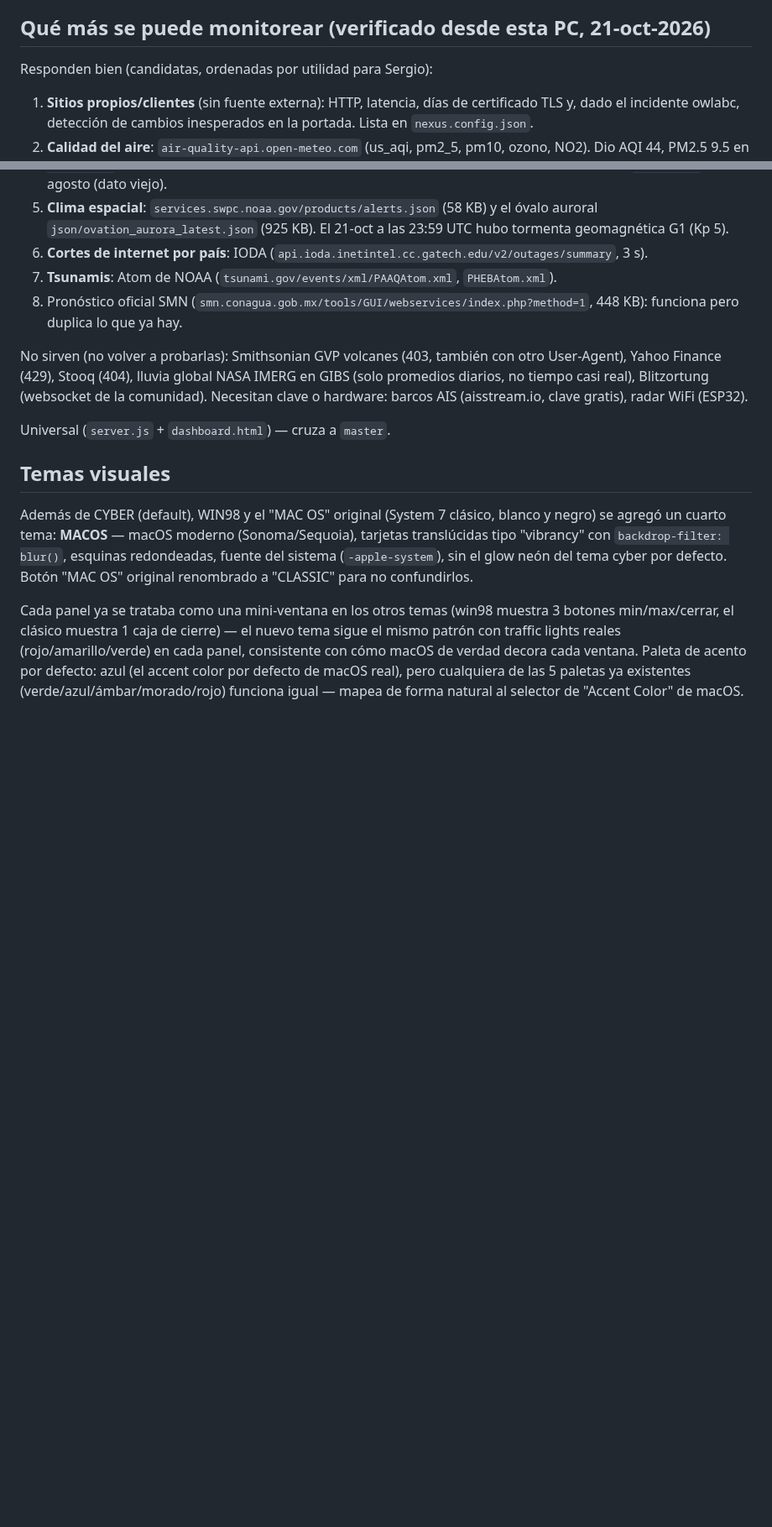
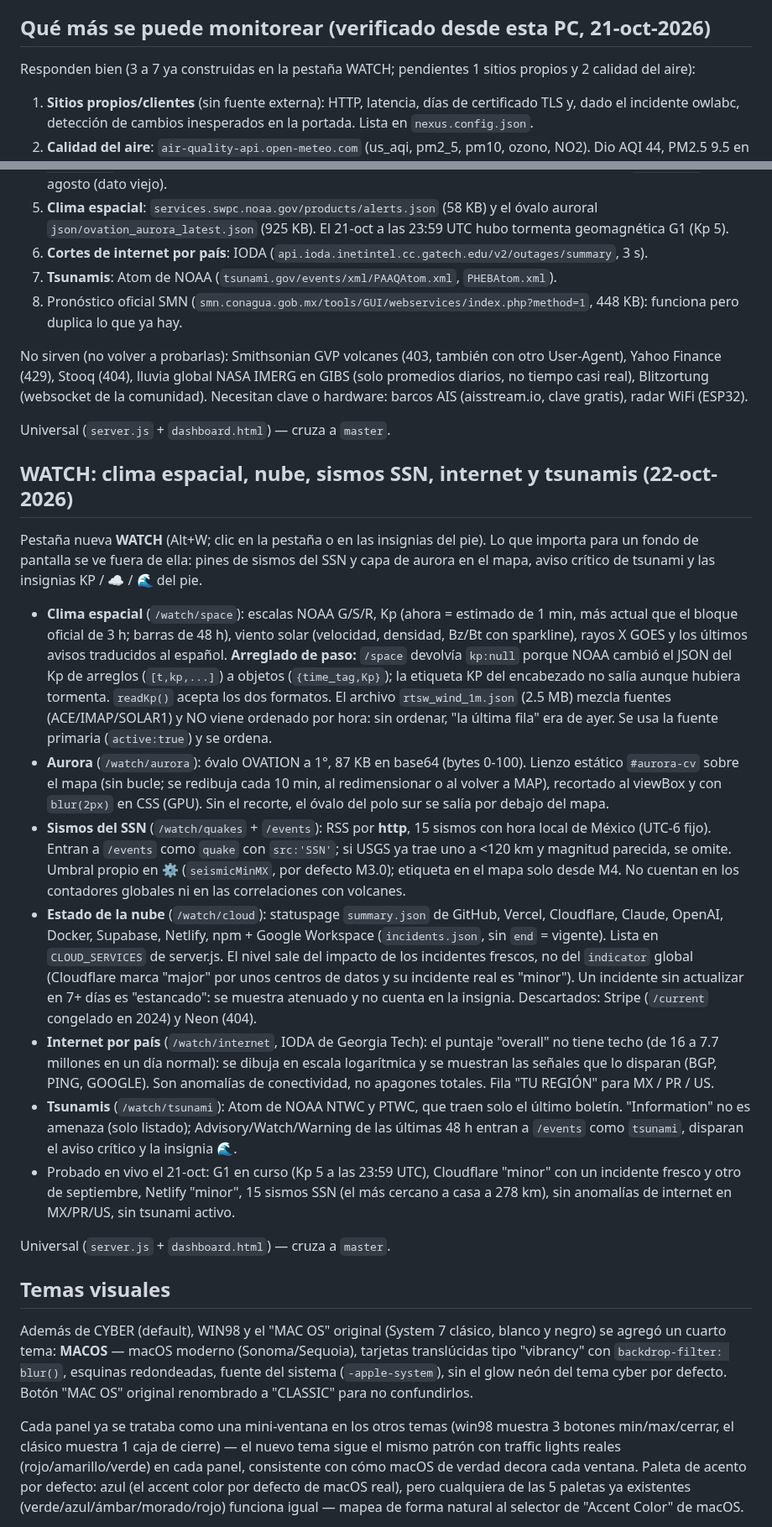
Before and after one commit to SergioLugoPM/nexus-monitor, a Markdown page: ROADMAP.md, 2 parts joined by grey strips. Shown at 84% size. Rendered like a GitHub page; blank space fills up the shorter version.

Commit message:
docs: roadmap de la pestana WATCH
Co-Authored-By: Claude Sonnet 5.5 <noreply@anthropic.com>

```diff
--- a/ROADMAP.md
+++ b/ROADMAP.md
@@ -914,7 +914,7 @@ Universal (`server.js` + `dashboard.html`) — cruza a `master`.
 
 ## Qué más se puede monitorear (verificado desde esta PC, 21-oct-2026)
 
-Responden bien (candidatas, ordenadas por utilidad para Sergio):
+Responden bien (3 a 7 ya construidas en la pestaña WATCH; pendientes 1 sitios propios y 2 calidad del aire):
 1. **Sitios propios/clientes** (sin fuente externa): HTTP, latencia, días de
    certificado TLS y, dado el incidente owlabc, detección de cambios inesperados en
    la portada. Lista en `nexus.config.json`.
@@ -937,6 +937,49 @@ No sirven (no volver a probarlas): Smithsonian GVP volcanes (403, también con o
 User-Agent), Yahoo Finance (429), Stooq (404), lluvia global NASA IMERG en GIBS (solo
 promedios diarios, no tiempo casi real), Blitzortung (websocket de la comunidad).
 Necesitan clave o hardware: barcos AIS (aisstream.io, clave gratis), radar WiFi (ESP32).
+
+Universal (`server.js` + `dashboard.html`) — cruza a `master`.
+
+## WATCH: clima espacial, nube, sismos SSN, internet y tsunamis (22-oct-2026)
+
+Pestaña nueva **WATCH** (Alt+W; clic en la pestaña o en las insignias del pie). Lo que importa
+para un fondo de pantalla se ve fuera de ella: pines de sismos del SSN y capa de aurora en el
+mapa, aviso crítico de tsunami y las insignias KP / ☁ / 🌊 del pie.
+
+- **Clima espacial** (`/watch/space`): escalas NOAA G/S/R, Kp (ahora = estimado de 1 min,
+  más actual que el bloque oficial de 3 h; barras de 48 h), viento solar (velocidad, densidad,
+  Bz/Bt con sparkline), rayos X GOES y los últimos avisos traducidos al español.
+  **Arreglado de paso:** `/space` devolvía `kp:null` porque NOAA cambió el JSON del Kp de
+  arreglos (`[t,kp,...]`) a objetos (`{time_tag,Kp}`); la etiqueta KP del encabezado no salía
+  aunque hubiera tormenta. `readKp()` acepta los dos formatos. El archivo `rtsw_wind_1m.json`
+  (2.5 MB) mezcla fuentes (ACE/IMAP/SOLAR1) y NO viene ordenado por hora: sin ordenar, "la
+  última fila" era de ayer. Se usa la fuente primaria (`active:true`) y se ordena.
+- **Aurora** (`/watch/aurora`): óvalo OVATION a 1°, 87 KB en base64 (bytes 0-100). Lienzo
+  estático `#aurora-cv` sobre el mapa (sin bucle; se redibuja cada 10 min, al redimensionar o
+  al volver a MAP), recortado al viewBox y con `blur(2px)` en CSS (GPU). Sin el recorte, el
+  óvalo del polo sur se salía por debajo del mapa.
+- **Sismos del SSN** (`/watch/quakes` + `/events`): RSS por **http**, 15 sismos con hora local
+  de México (UTC-6 fijo). Entran a `/events` como `quake` con `src:'SSN'`; si USGS ya trae uno
+  a <120 km y magnitud parecida, se omite. Umbral propio en ⚙ (`seismicMinMX`, por defecto
+  M3.0); etiqueta en el mapa solo desde M4. No cuentan en los contadores globales ni en las
+  correlaciones con volcanes.
+- **Estado de la nube** (`/watch/cloud`): statuspage `summary.json` de GitHub, Vercel,
+  Cloudflare, Claude, OpenAI, Docker, Supabase, Netlify, npm + Google Workspace
+  (`incidents.json`, sin `end` = vigente). Lista en `CLOUD_SERVICES` de server.js. El nivel sale
+  del impacto de los incidentes frescos, no del `indicator` global (Cloudflare marca "major"
+  por unos centros de datos y su incidente real es "minor"). Un incidente sin actualizar en 7+
+  días es "estancado": se muestra atenuado y no cuenta en la insignia. Descartados: Stripe
+  (`/current` congelado en 2024) y Neon (404).
+- **Internet por país** (`/watch/internet`, IODA de Georgia Tech): el puntaje "overall" no
+  tiene techo (de 16 a 7.7 millones en un día normal): se dibuja en escala logarítmica y se
+  muestran las señales que lo disparan (BGP, PING, GOOGLE). Son anomalías de conectividad, no
+  apagones totales. Fila "TU REGIÓN" para MX / PR / US.
+- **Tsunamis** (`/watch/tsunami`): Atom de NOAA NTWC y PTWC, que traen solo el último
+  boletín. "Information" no es amenaza (solo listado); Advisory/Watch/Warning de las últimas
+  48 h entran a `/events` como `tsunami`, disparan el aviso crítico y la insignia 🌊.
+- Probado en vivo el 21-oct: G1 en curso (Kp 5 a las 23:59 UTC), Cloudflare "minor" con un
+  incidente fresco y otro de septiembre, Netlify "minor", 15 sismos SSN (el más cercano a casa
+  a 278 km), sin anomalías de internet en MX/PR/US, sin tsunami activo.
 
 Universal (`server.js` + `dashboard.html`) — cruza a `master`.
 
```
